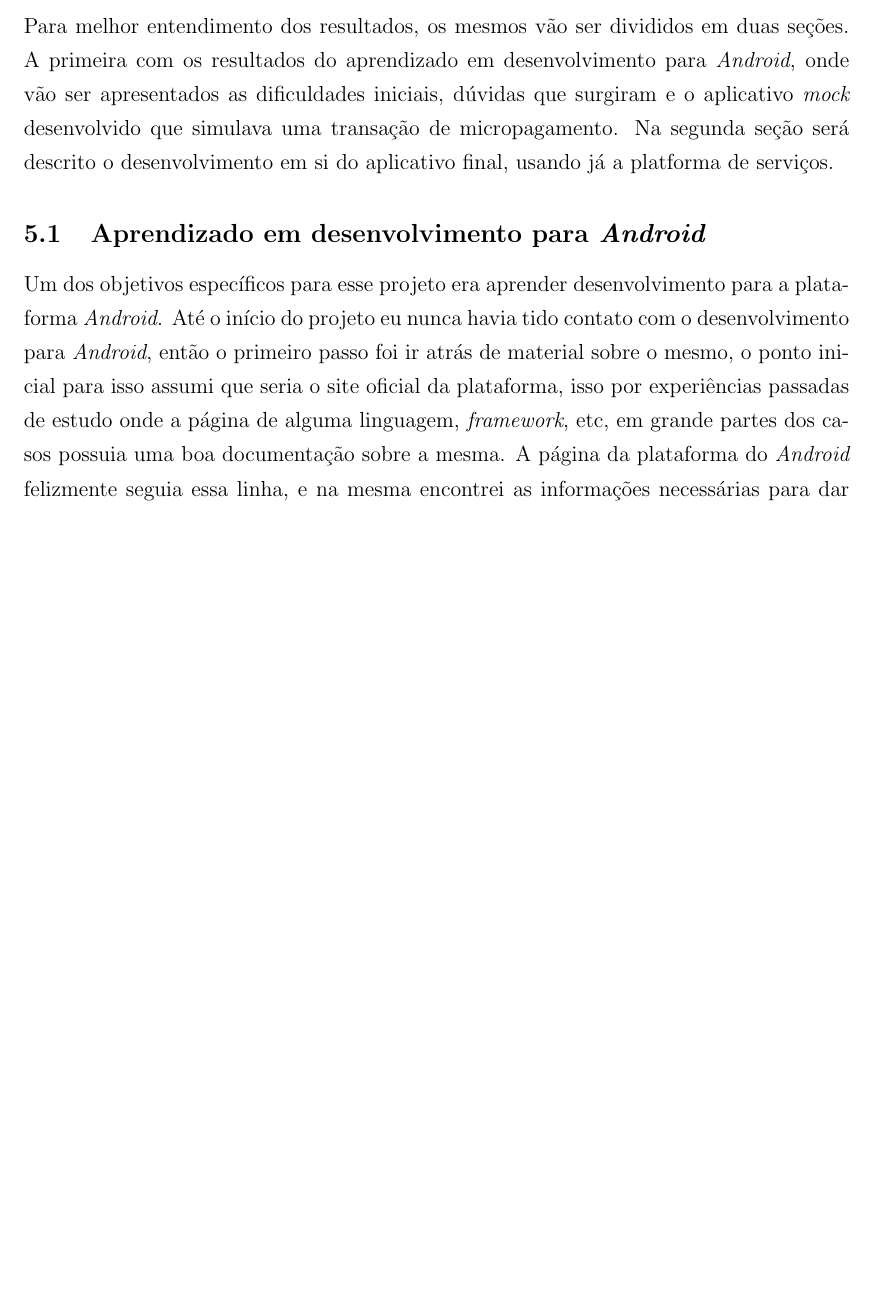
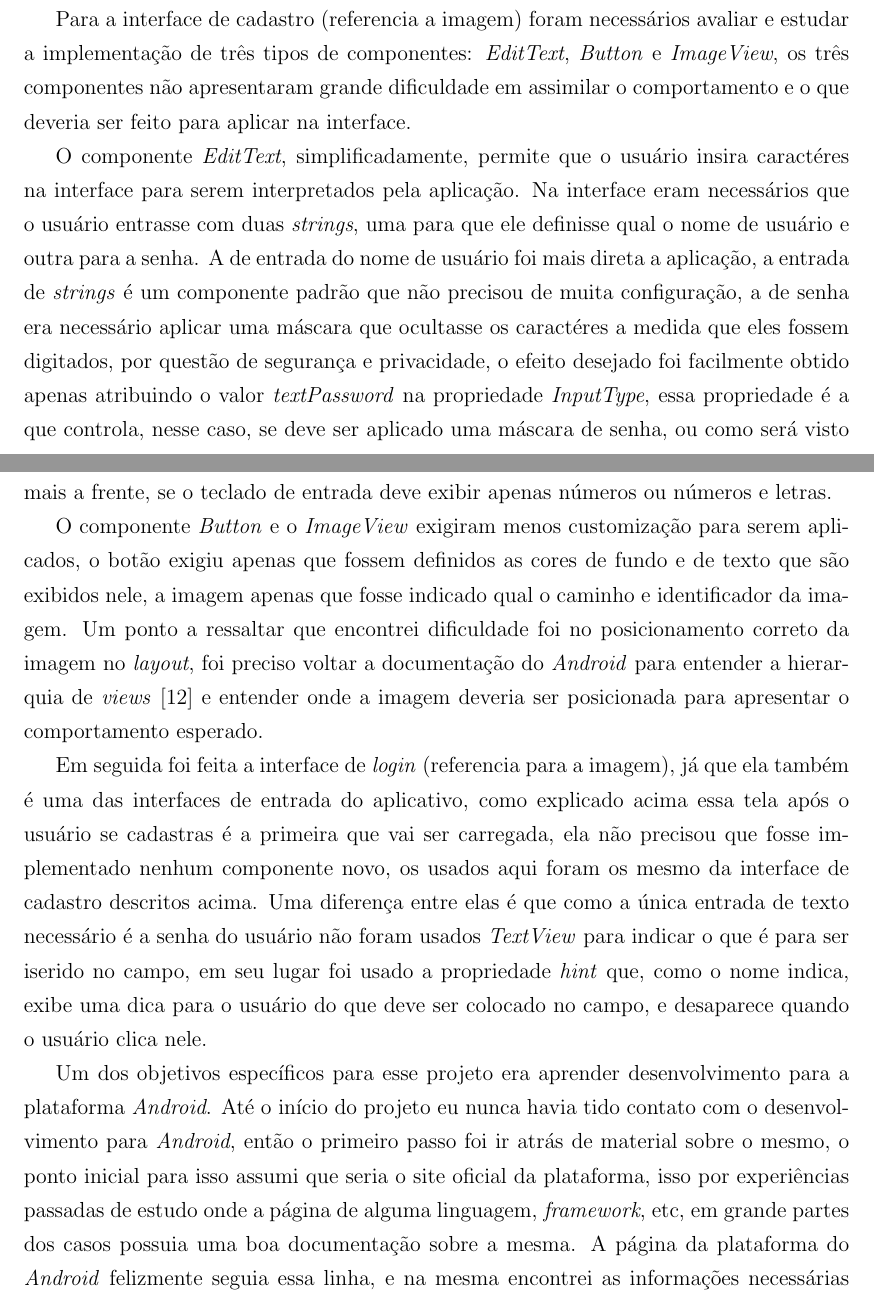
Before and after one commit to brunoshimada/tcc_relatorio, a LaTeX paper (report.tex): part of page 17 of 31 before the commit and two parts of pages 17 and 18 of 32 after it, the two joined at a grey line, cut at the place of the change, the shorter picture padded with empty space. Compiled offline with pdfLaTeX.

Commit message:
inicio review de resultado

```diff
--- a/report.tex
+++ b/report.tex
@@ -294,6 +294,4 @@ Quanto a \textit{hardware} foram usados um \textit{notebook} pr\'oprio rodando u
 \end{itemize}
 \newpage
 \section{Resultados}
-Para melhor entendimento dos resultados, os mesmos v\~ao ser divididos em duas se\c{c}\~oes. A primeira com os resultados do aprendizado em desenvolvimento para \textit{Android}, onde v\~ao ser apresentados as dificuldades iniciais, dúvidas que surgiram e o aplicativo \textit{mock} desenvolvido que simulava uma transa\c{c}\~ao de micropagamento. Na segunda se\c{c}\~ao ser\'a descrito o desenvolvimento em si do aplicativo final, usando j\'a a platforma de servi\c{c}os.
 
-\subsection{Aprendizado em desenvolvimento para \textit{Android}} \label{learn}
@@ -300,3 +306,12 @@ Para melhor entendimento dos resultados, os mesmos v\~ao ser divididos em duas s
+Para a interface de cadastro (referencia a imagem) foram necess\'arios avaliar e estudar a implementa\c{c}\~ao de três tipos de componentes: \textit{EditText}, \textit{Button} e \textit{ImageView}, os três componentes n\~ao apresentaram grande dificuldade em assimilar o comportamento e o que deveria ser feito para aplicar na interface.
+
+O componente \textit{EditText}, simplificadamente, permite que o usu\'ario insira caract\'eres na interface para serem interpretados pela aplica\c{c}\~ao. Na interface eram necess\'arios que o usu\'ario entrasse com duas \textit{strings}, uma para que ele definisse qual o nome de usu\'ario e outra para a senha. A de entrada do nome de usu\'ario foi mais direta a aplica\c{c}\~ao, a entrada de \textit{strings} \'e um componente padr\~ao que n\~ao precisou de muita configura\c{c}\~ao, a de senha era necess\'ario aplicar uma m\'ascara que ocultasse os caract\'eres a medida que eles fossem digitados, por quest\~ao de seguran\c{c}a e privacidade, o efeito desejado foi facilmente obtido apenas atribuindo o valor \textit{textPassword} na propriedade \textit{InputType}, essa propriedade \'e a que controla, nesse caso, se deve ser aplicado uma m\'ascara de senha, ou como ser\'a visto mais a frente, se o teclado de entrada deve exibir apenas n\'umeros ou n\'umeros e letras.
+
+O componente \textit{Button} e o \textit{ImageView} exigiram menos customiza\c{c}\~ao para serem aplicados, o bot\~ao exigiu apenas que fossem definidos as cores de fundo e de texto que s\~ao exibidos nele, a imagem apenas que fosse indicado qual o caminho e identificador da imagem. Um ponto a ressaltar que encontrei dificuldade foi no posicionamento correto da imagem no \textit{layout}, foi preciso voltar a documenta\c{c}\~ao do \textit{Android} para entender a hierarquia de \textit{views} \cite{viewslay} e entender onde a imagem deveria ser posicionada para apresentar o comportamento esperado.
+
+Em seguida foi feita a interface de \textit{login} (referencia para a imagem), j\'a que ela tamb\'em \'e uma das interfaces de entrada do aplicativo, como explicado acima essa tela ap\'os o usu\'ario se cadastras \'e a primeira que vai ser carregada, ela n\~ao precisou que fosse implementado nenhum componente novo, os usados aqui foram os mesmo da interface de cadastro descritos acima. Uma diferen\c{c}a entre elas \'e que como a única entrada de texto necess\'ario \'e a senha do usu\'ario n\~ao foram usados \textit{TextView} para indicar o que \'e para ser iserido no campo, em seu lugar foi usado a propriedade \textit{hint} que, como o nome indica, exibe uma dica para o usu\'ario do que deve ser colocado no campo, e desaparece quando o usu\'ario clica nele.
+
+% end new block
 Um dos objetivos espec\'ificos para esse projeto era aprender desenvolvimento para a plataforma \textit{Android}. At\'e o in\'icio do projeto eu nunca havia tido contato com o desenvolvimento para \textit{Android}, ent\~ao o primeiro passo foi ir atr\'as de material sobre o mesmo, o ponto inicial para isso assumi que seria o site oficial da plataforma, isso por experiências passadas de estudo onde a p\'agina de alguma linguagem, \textit{framework}, etc, em grande partes dos casos possuia uma boa documenta\c{c}\~ao sobre a mesma. A p\'agina da plataforma do \textit{Android} felizmente seguia essa linha, e na mesma encontrei as informa\c{c}\~oes necess\'arias para dar in\'icio no aprendizado.
 
 Ap\'os a configura\c{c}\~ao do ambiente, instalando \textit{Java} e a \textit{IDE} apenas, segui o tutorial \cite{androidhw} que explica como criar um aplicativo b\'asico (imagem \ref{hw}) para testar as configura\c{c}\~oes locais. O resultado \'e um aplicativo com duas \textit{Activities} (interfaces), a primeira (imagem \ref*{hw_message}) possui uma \textit{EditText} para escrever uma mensagem e um bot\~ao que chama a pr\'oxima \textit{Activity}, a segunda (imagem \ref*{hw_result}) \textit{Activity} apenas exibe a mensagem escrita.
```
Also changed, not shown: helper.bib (+7 -0 lines), images/cadastro.jpeg (added), images/login.jpeg (added), report.bbl, report.pdf, report.tex (10 more changed lines), 6 other files.
